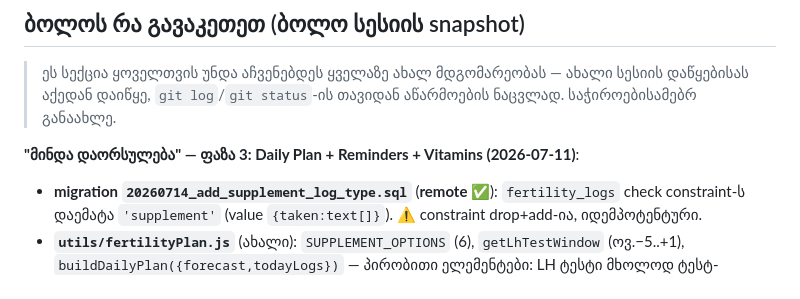
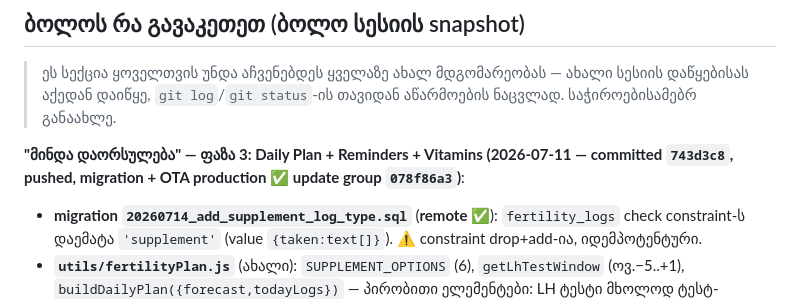
Before and after one commit to mishvelidzeu-code/kalebi, a Markdown page: CLAUDE.md, the part around the change. Drawn GitHub-style.

Commit message:
Note fertility phase 3 OTA status in CLAUDE.md
Co-Authored-By: Claude Opus 4.8 <noreply@anthropic.com>

```diff
--- a/CLAUDE.md
+++ b/CLAUDE.md
@@ -14,7 +14,7 @@ Backend: Supabase (Auth, DB, Edge Functions). AI: OpenAI-ს იძახებ
 
 > ეს სექცია ყოველთვის უნდა აჩვენებდეს ყველაზე ახალ მდგომარეობას — ახალი სესიის დაწყებისას აქედან დაიწყე, `git log`/`git status`-ის თავიდან აწარმოების ნაცვლად. საჭიროებისამებრ განაახლე.
 
-**"მინდა დაორსულება" — ფაზა 3: Daily Plan + Reminders + Vitamins (2026-07-11)**:
+**"მინდა დაორსულება" — ფაზა 3: Daily Plan + Reminders + Vitamins (2026-07-11 — committed `743d3c8`, pushed, migration + OTA production ✅ update group `078f86a3`)**:
 - **migration `20260714_add_supplement_log_type.sql`** (**remote ✅**): `fertility_logs` check constraint-ს დაემატა `'supplement'` (value `{taken:text[]}`). ⚠️ constraint drop+add-ია, იდემპოტენტური.
 - **`utils/fertilityPlan.js`** (ახალი): `SUPPLEMENT_OPTIONS` (6), `getLhTestWindow` (ოვ.−5..+1), `buildDailyPlan({forecast,todayLogs})` — პირობითი ელემენტები: LH ტესტი მხოლოდ ტესტ-ფანჯარაში, ურთიერთობა მხოლოდ ნაყოფიერ ფანჯარაში (peak = ოვ. დღე/წინა), BBT/ვიტამინები/ნიშნები ყოველდღე; `done` flag დღევანდელი log-ებიდან, priority-ით დალაგება, doneCount/totalCount.
 - **`services/notifications.js`**: `scheduleFertilityReminders(lastPeriod, cycleLength)` — ⚠️ **iOS-ს 64 pending local notification-ის ლიმიტი აქვს**, ამიტომ 3 ყოველდღიური nudge (BBT 07:00, ვიტამინები 10:00, წყალი 15:00) **repeating trigger**-ითაა (`SchedulableTriggerInputTypes.DAILY`, 1 slot თითო, არა 30), დათარიღებულები კი მხოლოდ **2 ციკლზე** (LH ოვ.−4..−2, peak ოვ.−1..0, fertile start, period) → ჯამში ~17 slot. `syncCycleRemindersForUser`-ში fertility branch (pregnancy-ის შემდეგ): `goal==="დაორსულება" && (isAdminEmail || resolvePregnancyAccessFromProfile)`. notifications.js ახლა იმპორტავს purchases.js-ს — circular import არაა (გადამოწმებული).
```
